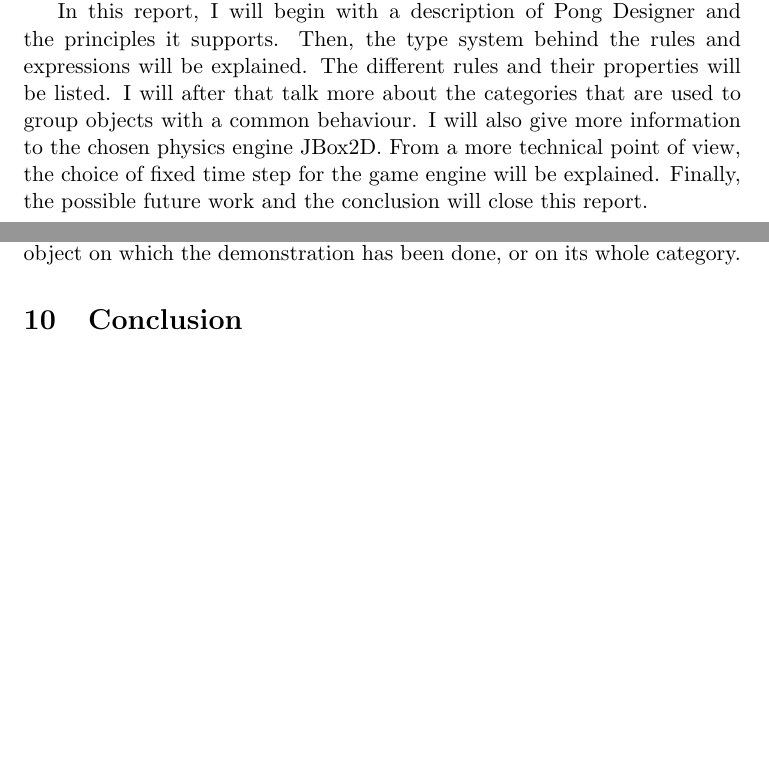
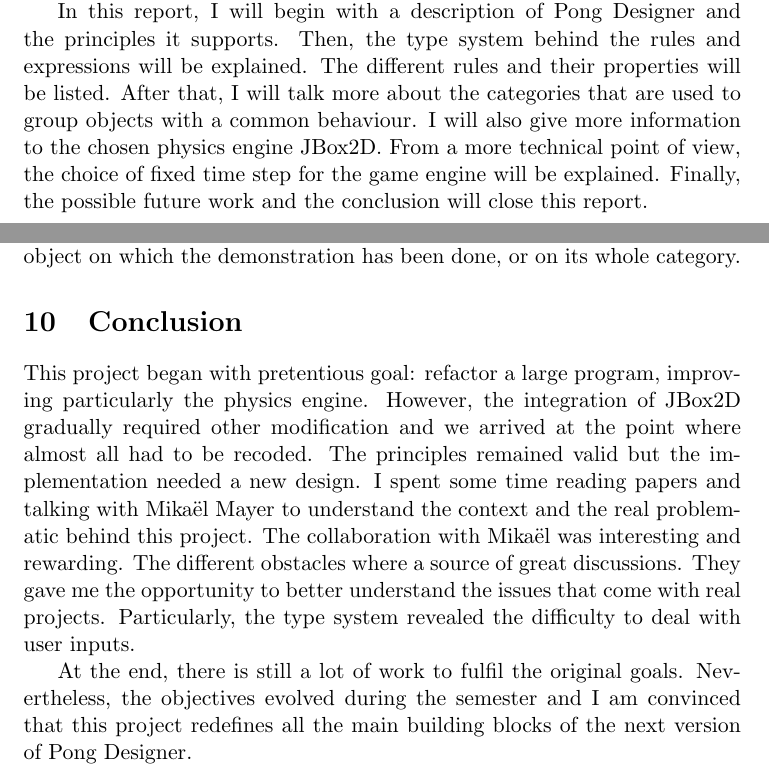
Before and after one commit to epfl-lara/pongdesigner, a LaTeX document (reports/theoretical_report.tex): two parts of pages 1 and 7 of 7 before the commit and two parts of pages 1 and 7 of 8 after it, joined at a grey line, cut so that both start at the same text, the shorter picture padded with empty space. Compiled offline with pdfLaTeX.

Commit message:
reports, conclusion

```diff
--- a/reports/theoretical_report.tex
+++ b/reports/theoretical_report.tex
@@ -58,7 +58,7 @@
 \section{Introduction}
 This semester project came to support the Pong Designer project by Mikaël Mayer. The program was becoming increasingly large and suffered from a lack of global design. The home-made physics engine reached its limits in term of performance and precision. We decided to integrate a real physics engine together with some new clear design choices that would improve the future of the project. After some time, we concluded that it would be too complicated to take the current code and modify it. Therefore, I started almost from scratch the backbone of the new program. The majority of time was spent on design choices and the implementation of the basic bricks. There are the physics engine, the type system with its AST of expressions, the game objects that wrap physical ones and finally the system of rules. Each of these brick has been thought to be the more extensible and generic possible. The resulting project does not change the theoretical ideas behind Pong Designer, but refines its implementation and offers a stronger basis for further improvements.
 
-In this report, I will begin with a description of Pong Designer and the principles it supports. Then, the type system behind the rules and expressions will be explained. The different rules and their properties will be listed. I will after that talk more about the categories that are used to group objects with a common behaviour. I will also give more information to the chosen physics engine JBox2D. From a more technical point of view, the choice of fixed time step for the game engine will be explained. Finally, the possible future work and the conclusion will close this report.
+In this report, I will begin with a description of Pong Designer and the principles it supports. Then, the type system behind the rules and expressions will be explained. The different rules and their properties will be listed. After that, I will talk more about the categories that are used to group objects with a common behaviour. I will also give more information to the chosen physics engine JBox2D. From a more technical point of view, the choice of fixed time step for the game engine will be explained. Finally, the possible future work and the conclusion will close this report.
 
 \section{Programming by Demonstration}
 The main idea of Pong Designer is to let the user define not only the state but also the behaviour of the game. Using a tablet, the user can program directly in the game and not through the code. This is achieved by the demonstration of the desired behaviour. The game engine takes care of inferring an appropriate rule to match the user wish. The user, who is now a developer, specifies the condition for the rule and modifies the current state to a final state. An example could be a collision that triggers a score increment. With these three information, the inferencer has to find a rule of the form: \textit{if there is a collision between these objects, then increment by one this score}. The set of rules is applied at each time step to modify the game state. A physics engine controls the physical behaviour of the objects.
@@ -167,5 +168,8 @@ In this report, we go through some essential program bricks. The glue between th
 The second step would be to implement the user interface. The API is given but all the graphical elements and the logic must be coded. Again, the old interface can be reused with only small modifications. The only new functionality to take care of is the categories management. In particular, the game engine has to decide whether a rule should apply to the specific object on which the demonstration has been done, or on its whole category.
 
 \section{Conclusion}
+This project began with pretentious goal: refactor a large program, improving particularly the physics engine. However, the integration of JBox2D gradually required other modification and we arrived at the point where almost all had to be recoded. The principles remained valid but the implementation needed a new design. I spent some time reading papers and talking with Mikaël Mayer to understand the context and the real problematic behind this project. The collaboration with Mikaël was interesting and rewarding. The different obstacles where a source of great discussions. They gave me the opportunity to better understand the issues that come with real projects. Particularly, the type system revealed the difficulty to deal with user inputs.
+
+At the end, there is still a lot of work to fulfil the original goals. Nevertheless, the objectives evolved during the semester and I am convinced that this project redefines all the main building blocks of the next version of Pong Designer.
 
 
```
Also changed, not shown: reports/technical_report.tex (+0 -5 lines), reports/theoretical_report.tex (2 more changed lines).
